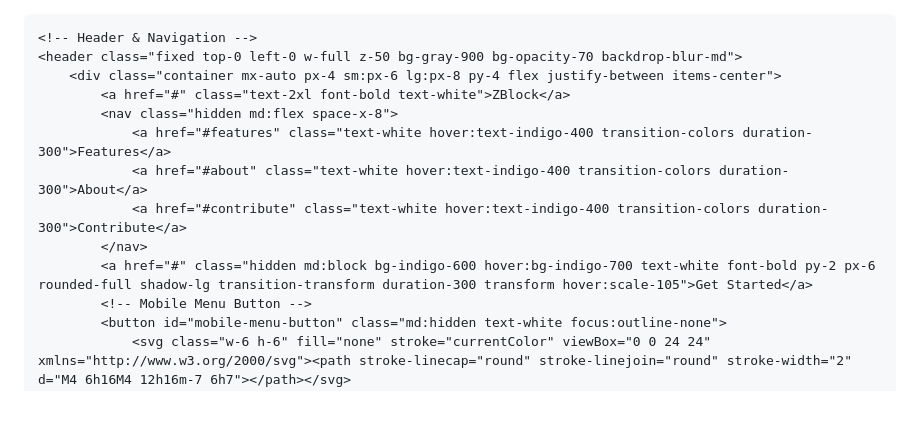
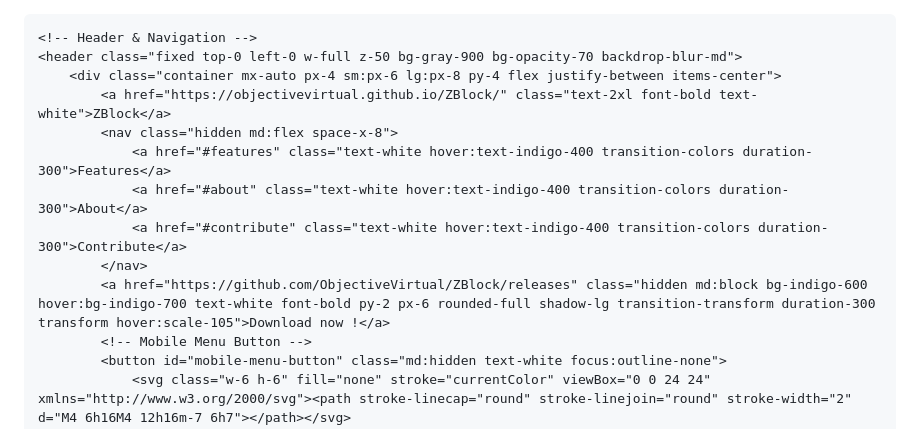
Before and after one commit to ObjectiveVirtual/ZBlock, a Markdown page: docs/index.md, the part around the change printed below. Rendered like a GitHub page; blank space fills up the shorter version.

```diff
--- a/docs/index.md
+++ b/docs/index.md
@@ -42,13 +42,13 @@
     <!-- Header & Navigation -->
     <header class="fixed top-0 left-0 w-full z-50 bg-gray-900 bg-opacity-70 backdrop-blur-md">
         <div class="container mx-auto px-4 sm:px-6 lg:px-8 py-4 flex justify-between items-center">
-            <a href="#" class="text-2xl font-bold text-white">ZBlock</a>
+            <a href="https://objectivevirtual.github.io/ZBlock/" class="text-2xl font-bold text-white">ZBlock</a>
             <nav class="hidden md:flex space-x-8">
                 <a href="#features" class="text-white hover:text-indigo-400 transition-colors duration-300">Features</a>
                 <a href="#about" class="text-white hover:text-indigo-400 transition-colors duration-300">About</a>
                 <a href="#contribute" class="text-white hover:text-indigo-400 transition-colors duration-300">Contribute</a>
             </nav>
-            <a href="#" class="hidden md:block bg-indigo-600 hover:bg-indigo-700 text-white font-bold py-2 px-6 rounded-full shadow-lg transition-transform duration-300 transform hover:scale-105">Get Started</a>
+            <a href="https://github.com/ObjectiveVirtual/ZBlock/releases" class="hidden md:block bg-indigo-600 hover:bg-indigo-700 text-white font-bold py-2 px-6 rounded-full shadow-lg transition-transform duration-300 transform hover:scale-105">Download now !</a>
             <!-- Mobile Menu Button -->
             <button id="mobile-menu-button" class="md:hidden text-white focus:outline-none">
                 <svg class="w-6 h-6" fill="none" stroke="currentColor" viewBox="0 0 24 24" xmlns="http://www.w3.org/2000/svg"><path stroke-linecap="round" stroke-linejoin="round" stroke-width="2" d="M4 6h16M4 12h16m-7 6h7"></path></svg>
```
Also changed, not shown: other parts of docs/index.md (+3 -3 lines).
